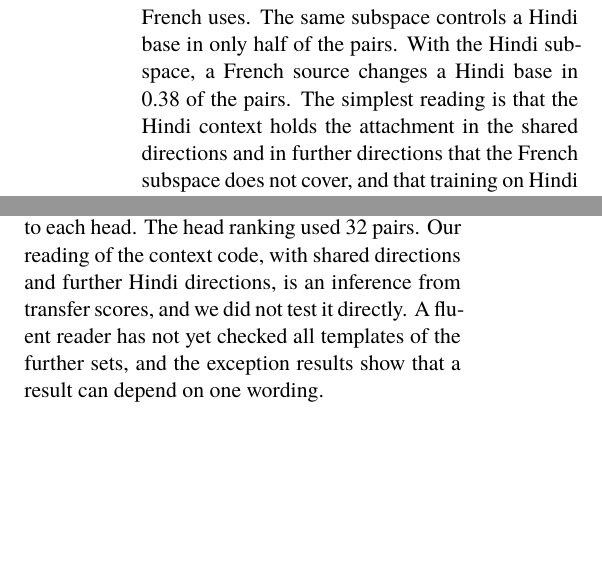
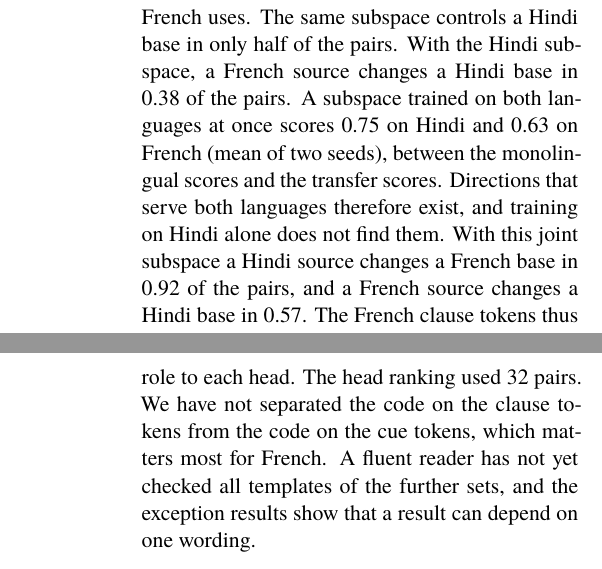
Before and after one commit to bitmap4/negation-attachment, a LaTeX paper (report/main.tex): two parts of the columns of pages 6 and 8 of 9 before the commit and two parts of the columns of pages 6 and 9 of 9 after it, joined at a grey line, cut so that both start at the same text, the shorter picture padded with empty space. Compiled offline with XeLaTeX.

Commit message:
joint Hindi-French subspace

```diff
--- a/report/main.tex
+++ b/report/main.tex
@@ -460,8 +460,9 @@ subspace, a Hindi source changes the answer of a French base in 0.83 of the
 pairs, as often as a French source does (0.82), so the Hindi clause tokens
 hold the attachment in the directions that French uses. The same subspace
 controls a Hindi base in only half of the pairs. With the Hindi subspace, a
-French source changes a Hindi base in 0.38 of the pairs. The simplest reading is that the Hindi context holds the
-attachment in the shared directions and in further directions that the
-French subspace does not cover, and that training on Hindi finds mostly
-the latter. The shared part of the mechanism is partial in the context,
-larger at the options and complete at the last position.
+French source changes a Hindi base in 0.38 of the pairs. A subspace trained on both languages at once scores 0.75 on Hindi and
+0.63 on French (mean of two seeds), between the monolingual scores and the
+transfer scores. Directions that serve both languages therefore exist, and
+training on Hindi alone does not find them. With this joint subspace a Hindi
+source changes a French base in 0.92 of the pairs, and a French source
+changes a Hindi base in 0.57. The French clause tokens thus hold a weaker
@@ -678,9 +683,9 @@ The study has limits. The full analysis uses one model. The DAS scores on the
 main sites have three seeds, and the other DAS scores have one or two.
 Recovery is not additive, since one head, one layer or one clause alone does
 little, and we therefore describe sets of heads and cannot give a role to each
-head. The head ranking used 32 pairs. Our reading of the context code, with
-shared directions and further Hindi directions, is an inference from transfer
-scores, and we did not test it directly. A fluent reader has not yet checked
+head. The head ranking used 32 pairs. We have not separated the code on the
+clause tokens from the code on the cue tokens, which matters most for French.
+A fluent reader has not yet checked
 all templates of the further sets, and the exception results show that a
 result can depend on one wording.
 
```
Also changed, not shown: jobs/cmds/r16_joint.txt (added, +3 -0 lines), results/RESULTS.md (+2 -0 lines), README.md, report/main.pdf, report/main.tex (8 more changed lines), 4 other files.
